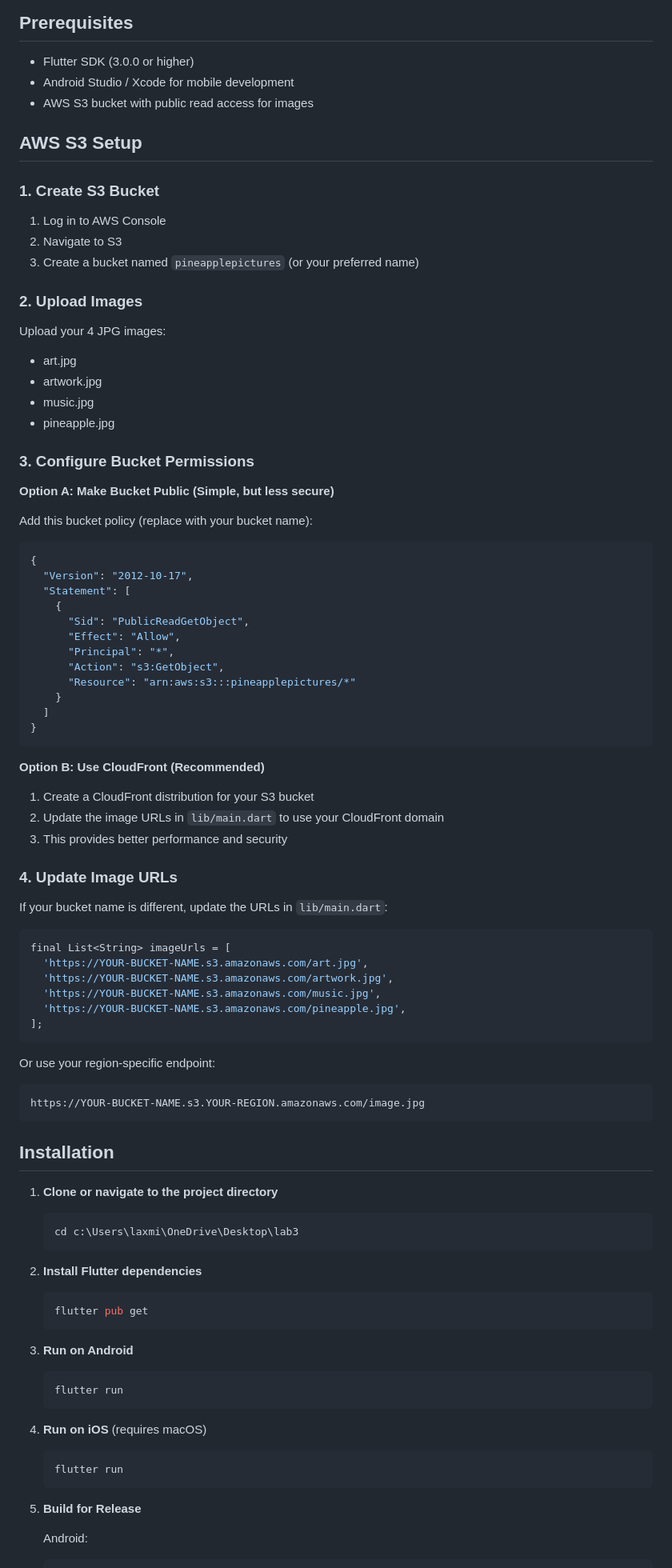
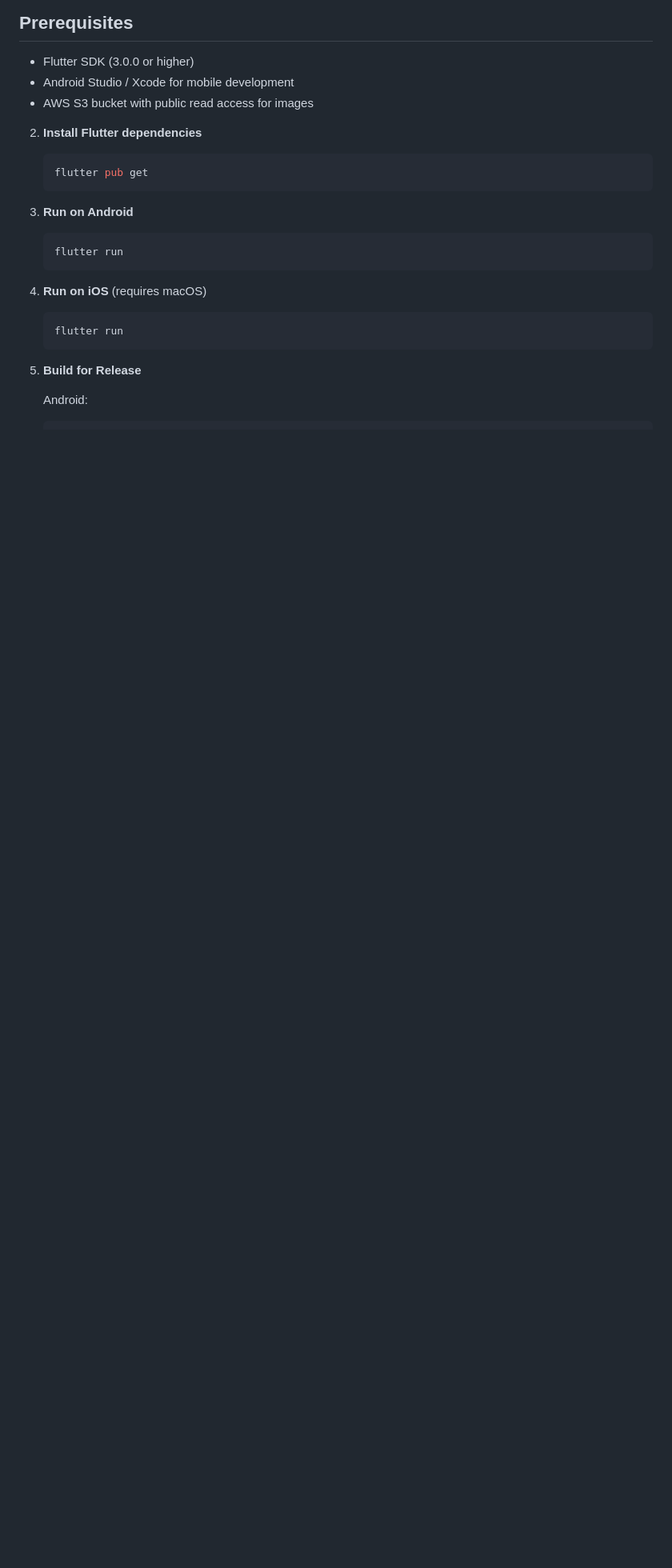
Before and after one commit to laxmi215/lab3-with-flutter, a Markdown page: README.md, the part around one of its changes. Shown at 80% size. GitHub-like rendering; blank space fills up the shorter version.

Commit message:
Update README by removing unnecessary sections
Removed AWS S3 setup instructions and author contributions section.

````diff
--- a/README.md
+++ b/README.md
@@ -67,76 +64,8 @@ The app displays 4 images from AWS S3:
 - Android Studio / Xcode for mobile development
 - AWS S3 bucket with public read access for images
 
-## AWS S3 Setup
 
-### 1. Create S3 Bucket
 
-1. Log in to AWS Console
-2. Navigate to S3
-3. Create a bucket named `pineapplepictures` (or your preferred name)
-
-### 2. Upload Images
-
-Upload your 4 JPG images:
-
-- art.jpg
-- artwork.jpg
-- music.jpg
-- pineapple.jpg
-
-### 3. Configure Bucket Permissions
-
-**Option A: Make Bucket Public (Simple, but less secure)**
-
-Add this bucket policy (replace with your bucket name):
-
-```json
-{
-  "Version": "2012-10-17",
-  "Statement": [
-    {
-      "Sid": "PublicReadGetObject",
-      "Effect": "Allow",
-      "Principal": "*",
-      "Action": "s3:GetObject",
-      "Resource": "arn:aws:s3:::pineapplepictures/*"
-    }
-  ]
-}
-```
-
-**Option B: Use CloudFront (Recommended)**
-
-1. Create a CloudFront distribution for your S3 bucket
-2. Update the image URLs in `lib/main.dart` to use your CloudFront domain
-3. This provides better performance and security
-
-### 4. Update Image URLs
-
-If your bucket name is different, update the URLs in `lib/main.dart`:
-
-```dart
-final List<String> imageUrls = [
-  'https://YOUR-BUCKET-NAME.s3.amazonaws.com/art.jpg',
-  'https://YOUR-BUCKET-NAME.s3.amazonaws.com/artwork.jpg',
-  'https://YOUR-BUCKET-NAME.s3.amazonaws.com/music.jpg',
-  'https://YOUR-BUCKET-NAME.s3.amazonaws.com/pineapple.jpg',
-];
-```
-
-Or use your region-specific endpoint:
-
-```
-https://YOUR-BUCKET-NAME.s3.YOUR-REGION.amazonaws.com/image.jpg
-```
-
-## Installation
-
-1. **Clone or navigate to the project directory**
-
-   ```bash
-   cd c:\Users\laxmi\OneDrive\Desktop\lab3
-   ```
 
 2. **Install Flutter dependencies**
 
````
Also changed, not shown: other parts of README.md (+1 -25 lines).
